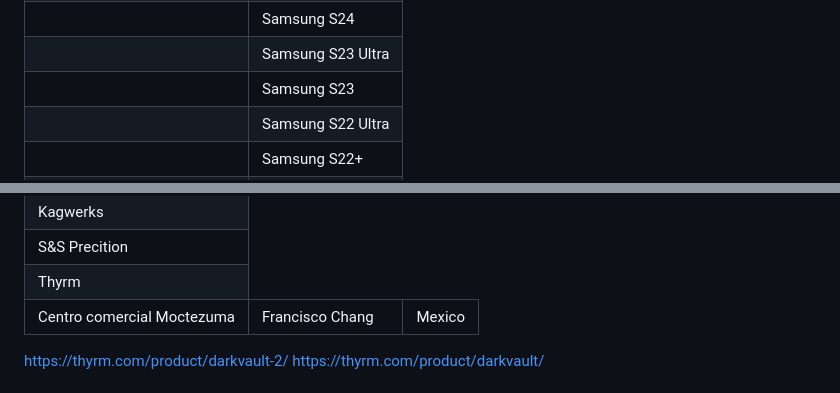
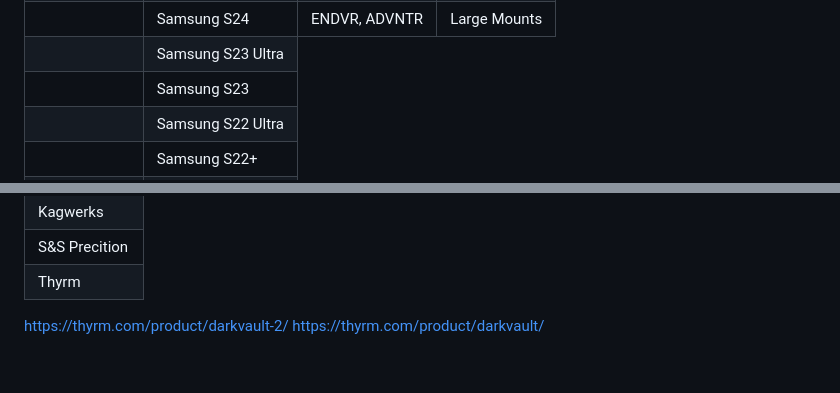
Before and after one commit to ajdrew/eud-info, a Markdown page: README.md, 2 parts joined by grey strips. Rendered like a GitHub page.

Commit message:
device matrix

```diff
--- a/README.md
+++ b/README.md
@@ -108,6 +111,8 @@ There other types of devices that offer more protection than your standard mobil
   <tr>
     <td></td>
     <td>Samsung S24</td>
+    <td>ENDVR, ADVNTR</td>
+    <td>Large Mounts</td>
   </tr>
   <tr>
     <td></td>
@@ -150,11 +155,6 @@ There other types of devices that offer more protection than your standard mobil
   <tr>
     <td>Thyrm</td>
   </tr>
-  <tr>
-    <td>Centro comercial Moctezuma</td>
-    <td>Francisco Chang</td>
-    <td>Mexico</td>
-  </tr>
 </table>
 
 
```
Also changed, not shown: other parts of README.md (+3 -0 lines).
